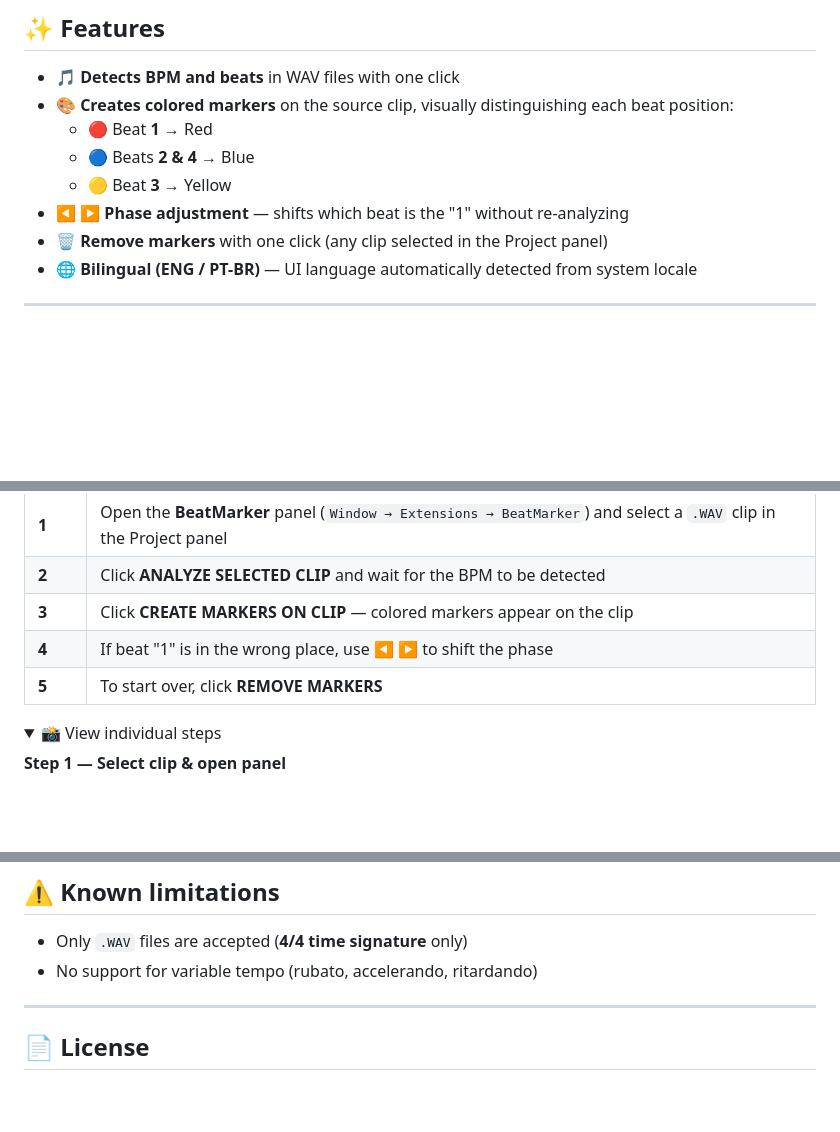
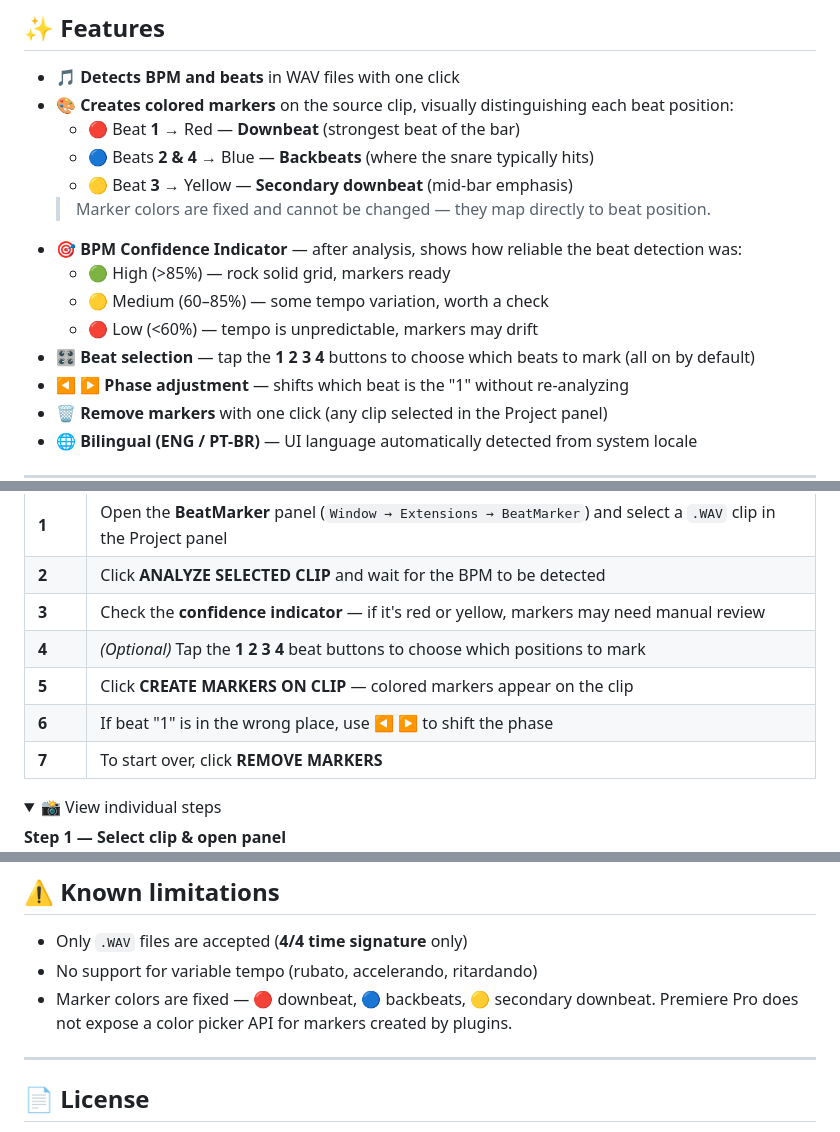
Before and after one commit to samaBR85/BeatMarker-PremierePlugin, a Markdown page: README.md, 3 parts joined by grey strips. Rendered like a GitHub page; folded sections open; blank space fills up the shorter version.

Commit message:
docs: update README for v1.1.0 — confidence indicator, beat selection, marker color explanation

```diff
--- a/README.md
+++ b/README.md
@@ -14,9 +14,15 @@
 
 - 🎵 **Detects BPM and beats** in WAV files with one click
 - 🎨 **Creates colored markers** on the source clip, visually distinguishing each beat position:
-  - 🔴 Beat **1** → Red
-  - 🔵 Beats **2 & 4** → Blue
-  - 🟡 Beat **3** → Yellow
+  - 🔴 Beat **1** → Red — **Downbeat** (strongest beat of the bar)
+  - 🔵 Beats **2 & 4** → Blue — **Backbeats** (where the snare typically hits)
+  - 🟡 Beat **3** → Yellow — **Secondary downbeat** (mid-bar emphasis)
+  > Marker colors are fixed and cannot be changed — they map directly to beat position.
+- 🎯 **BPM Confidence Indicator** — after analysis, shows how reliable the beat detection was:
+  - 🟢 High (>85%) — rock solid grid, markers ready
+  - 🟡 Medium (60–85%) — some tempo variation, worth a check
+  - 🔴 Low (<60%) — tempo is unpredictable, markers may drift
+- 🎛️ **Beat selection** — tap the **1 2 3 4** buttons to choose which beats to mark (all on by default)
 - ◀ ▶ **Phase adjustment** — shifts which beat is the "1" without re-analyzing
 - 🗑️ **Remove markers** with one click (any clip selected in the Project panel)
 - 🌐 **Bilingual (ENG / PT-BR)** — UI language automatically detected from system locale
@@ -37,9 +43,11 @@ Video editors who cut to the beat — music videos, trailers, reels, sync edits.
 |------|--------|
 | **1** | Open the **BeatMarker** panel (`Window → Extensions → BeatMarker`) and select a `.WAV` clip in the Project panel |
 | **2** | Click **ANALYZE SELECTED CLIP** and wait for the BPM to be detected |
-| **3** | Click **CREATE MARKERS ON CLIP** — colored markers appear on the clip |
-| **4** | If beat "1" is in the wrong place, use **◀ ▶** to shift the phase |
-| **5** | To start over, click **REMOVE MARKERS** |
+| **3** | Check the **confidence indicator** — if it's red or yellow, markers may need manual review |
+| **4** | *(Optional)* Tap the **1 2 3 4** beat buttons to choose which positions to mark |
+| **5** | Click **CREATE MARKERS ON CLIP** — colored markers appear on the clip |
+| **6** | If beat "1" is in the wrong place, use **◀ ▶** to shift the phase |
+| **7** | To start over, click **REMOVE MARKERS** |
 
 <details>
 <summary>📸 View individual steps</summary>
@@ -168,6 +176,7 @@ The UI language is detected automatically from the system locale — no configur
 
 - Only `.WAV` files are accepted (**4/4 time signature** only)
 - No support for variable tempo (rubato, accelerando, ritardando)
+- Marker colors are fixed — 🔴 downbeat, 🔵 backbeats, 🟡 secondary downbeat. Premiere Pro does not expose a color picker API for markers created by plugins.
 
 ---
 
```
